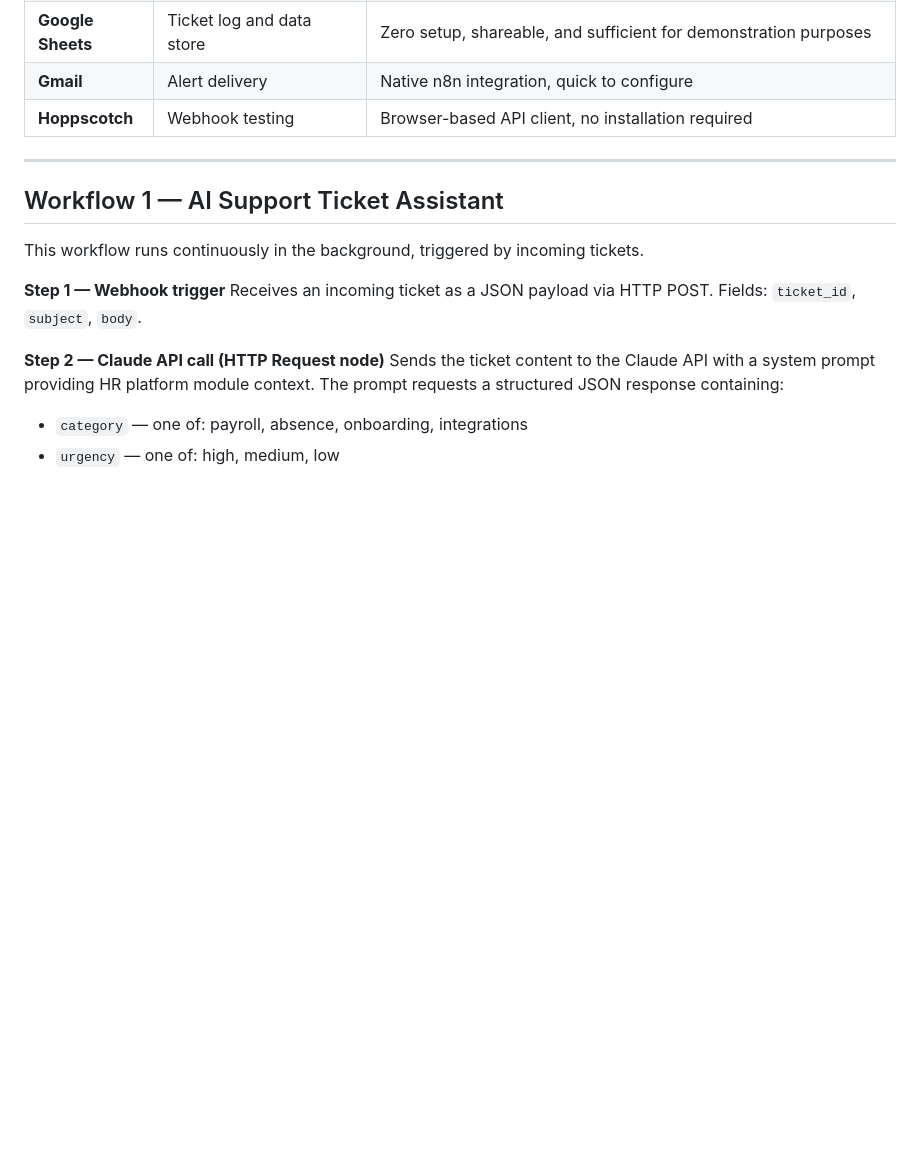
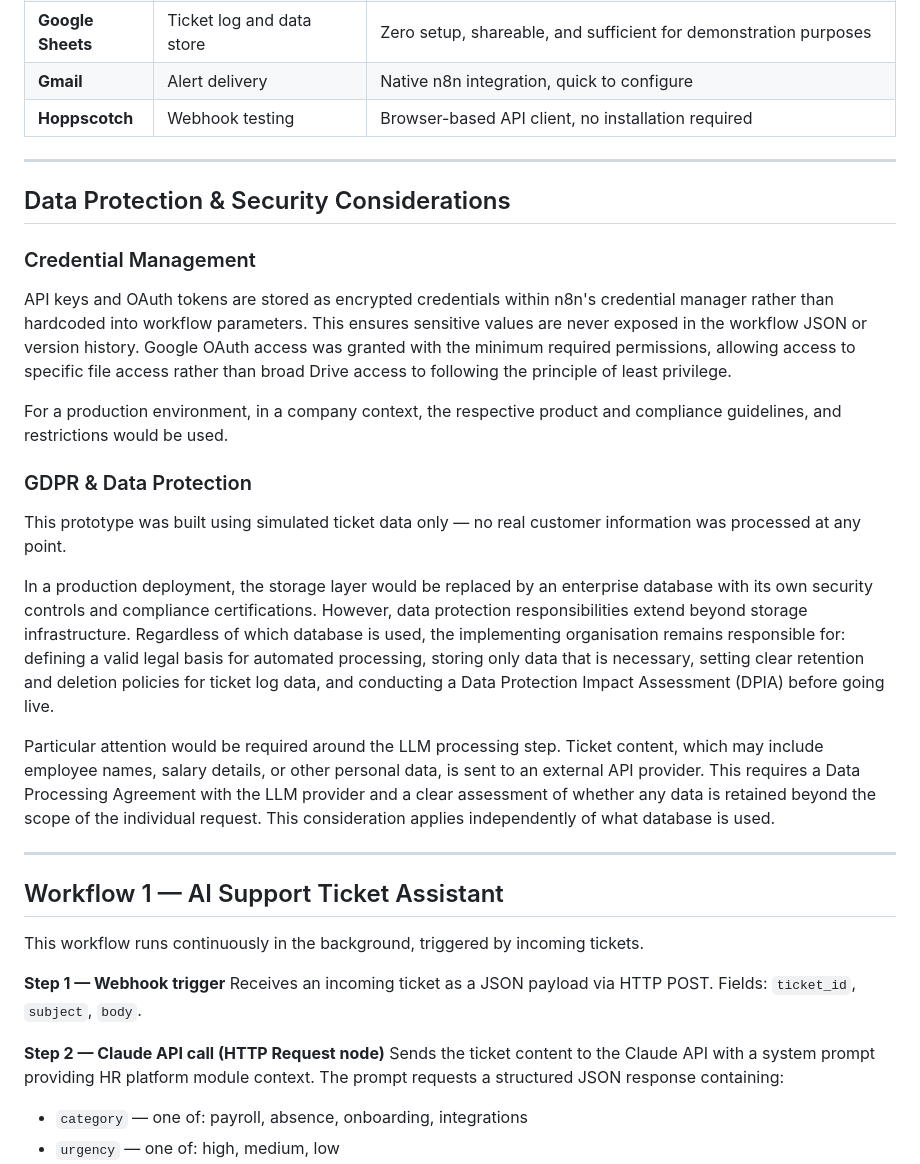
Before and after one commit to Keisi8/Keisi8.github.io, a Markdown page: README.md, the part around the change. Rendered like a GitHub page; blank space fills up the shorter version.

```diff
--- a/README.md
+++ b/README.md
@@ -46,6 +46,22 @@ This workflow sits between the ITSM system (e.g., Zendesk, Jira) and the custome
 | **Google Sheets** | Ticket log and data store | Zero setup, shareable, and sufficient for demonstration purposes |
 | **Gmail** | Alert delivery | Native n8n integration, quick to configure |
 | **Hoppscotch** | Webhook testing | Browser-based API client, no installation required |
+
+---
+
+## Data Protection & Security Considerations
+
+### Credential Management
+API keys and OAuth tokens are stored as encrypted credentials within n8n's credential manager rather than hardcoded into workflow parameters. This ensures sensitive values are never exposed in the workflow JSON or version history. Google OAuth access was granted with the minimum required permissions, allowing access to specific file access rather than broad Drive access to following the principle of least privilege.
+
+For a production environment, in a company context, the respective product and compliance guidelines, and restrictions would be used.
+
+### GDPR & Data Protection
+This prototype was built using simulated ticket data only — no real customer information was processed at any point.
+
+In a production deployment, the storage layer would be replaced by an enterprise database with its own security controls and compliance certifications. However, data protection responsibilities extend beyond storage infrastructure. Regardless of which database is used, the implementing organisation remains responsible for: defining a valid legal basis for automated processing, storing only data that is necessary, setting clear retention and deletion policies for ticket log data, and conducting a Data Protection Impact Assessment (DPIA) before going live.
+
+Particular attention would be required around the LLM processing step. Ticket content, which may include employee names, salary details, or other personal data, is sent to an external API provider. This requires a Data Processing Agreement with the LLM provider and a clear assessment of whether any data is retained beyond the scope of the individual request. This consideration applies independently of what database is used.
 
 ---
 
```
